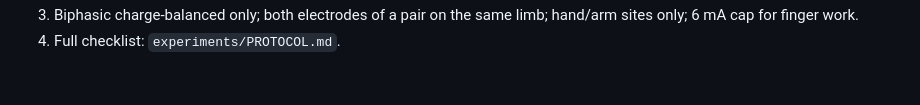
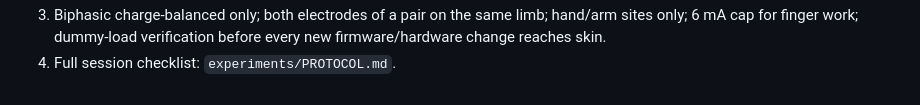
Before and after one commit to mulhamfetna/haptic-nerve-feedback, a Markdown page: HARDWARE.md, the part around one of its changes. Drawn GitHub-style.

```diff
--- a/HARDWARE.md
+++ b/HARDWARE.md
@@ -52,3 +90,4 @@ the S1 demo: a keypress over BLE triggers a pre-tuned pattern → one button, on
 3. Biphasic charge-balanced only; both electrodes of a pair on the same limb; hand/arm
-   sites only; 6 mA cap for finger work.
-4. Full checklist: `experiments/PROTOCOL.md`.
+   sites only; 6 mA cap for finger work; dummy-load verification before every new
+   firmware/hardware change reaches skin.
+4. Full session checklist: `experiments/PROTOCOL.md`.
```
Also changed, not shown: other parts of HARDWARE.md (+77 -39 lines).
